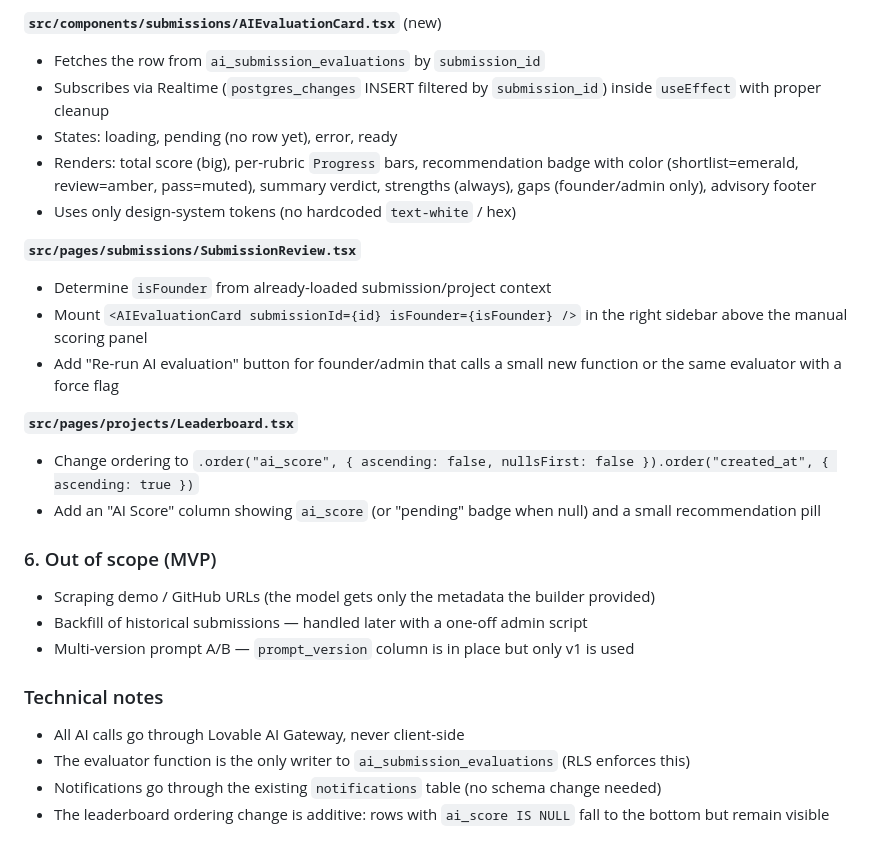
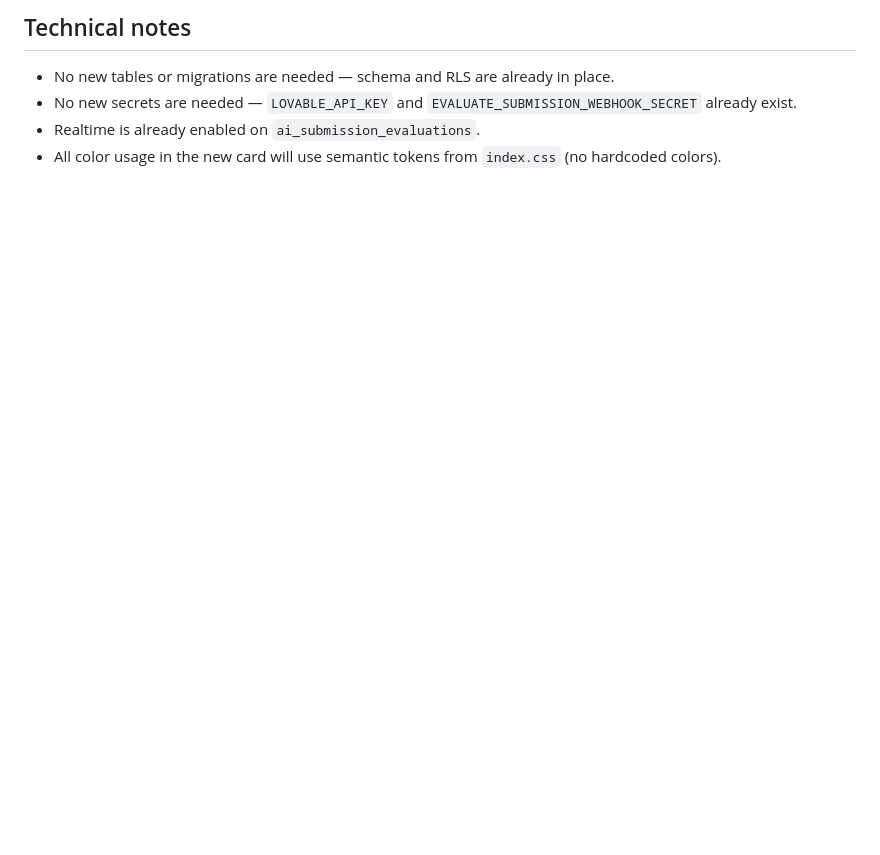
Before and after one commit to proofofbuild13/simple-launchpad, a Markdown page: .lovable/plan.md, the part around one of its changes. Drawn GitHub-style; blank space fills up the shorter version.

```diff
--- a/.lovable/plan.md
+++ b/.lovable/plan.md
@@ -57,28 +46,5 @@ I'll surface the URL + header value in chat after the function deploys and the s
-**`src/components/submissions/AIEvaluationCard.tsx`** (new)
-- Fetches the row from `ai_submission_evaluations` by `submission_id`
-- Subscribes via Realtime (`postgres_changes` INSERT filtered by `submission_id`) inside `useEffect` with proper cleanup
-- States: loading, pending (no row yet), error, ready
-- Renders: total score (big), per-rubric `Progress` bars, recommendation badge with color (shortlist=emerald, review=amber, pass=muted), summary verdict, strengths (always), gaps (founder/admin only), advisory footer
-- Uses only design-system tokens (no hardcoded `text-white` / hex)
-
-**`src/pages/submissions/SubmissionReview.tsx`**
-- Determine `isFounder` from already-loaded submission/project context
-- Mount `<AIEvaluationCard submissionId={id} isFounder={isFounder} />` in the right sidebar above the manual scoring panel
-- Add "Re-run AI evaluation" button for founder/admin that calls a small new function or the same evaluator with a force flag
-
-**`src/pages/projects/Leaderboard.tsx`**
-- Change ordering to `.order("ai_score", { ascending: false, nullsFirst: false }).order("created_at", { ascending: true })`
-- Add an "AI Score" column showing `ai_score` (or "pending" badge when null) and a small recommendation pill
-
-### 6. Out of scope (MVP)
-
-- Scraping demo / GitHub URLs (the model gets only the metadata the builder provided)
-- Backfill of historical submissions — handled later with a one-off admin script
-- Multi-version prompt A/B — `prompt_version` column is in place but only v1 is used
-
-### Technical notes
-
-- All AI calls go through Lovable AI Gateway, never client-side
-- The evaluator function is the only writer to `ai_submission_evaluations` (RLS enforces this)
-- Notifications go through the existing `notifications` table (no schema change needed)
-- The leaderboard ordering change is additive: rows with `ai_score IS NULL` fall to the bottom but remain visible
+## Technical notes
+- No new tables or migrations are needed — schema and RLS are already in place.
+- No new secrets are needed — `LOVABLE_API_KEY` and `EVALUATE_SUBMISSION_WEBHOOK_SECRET` already exist.
+- Realtime is already enabled on `ai_submission_evaluations`.
+- All color usage in the new card will use semantic tokens from `index.css` (no hardcoded colors).
```
Also changed, not shown: other parts of .lovable/plan.md (+34 -45 lines).
